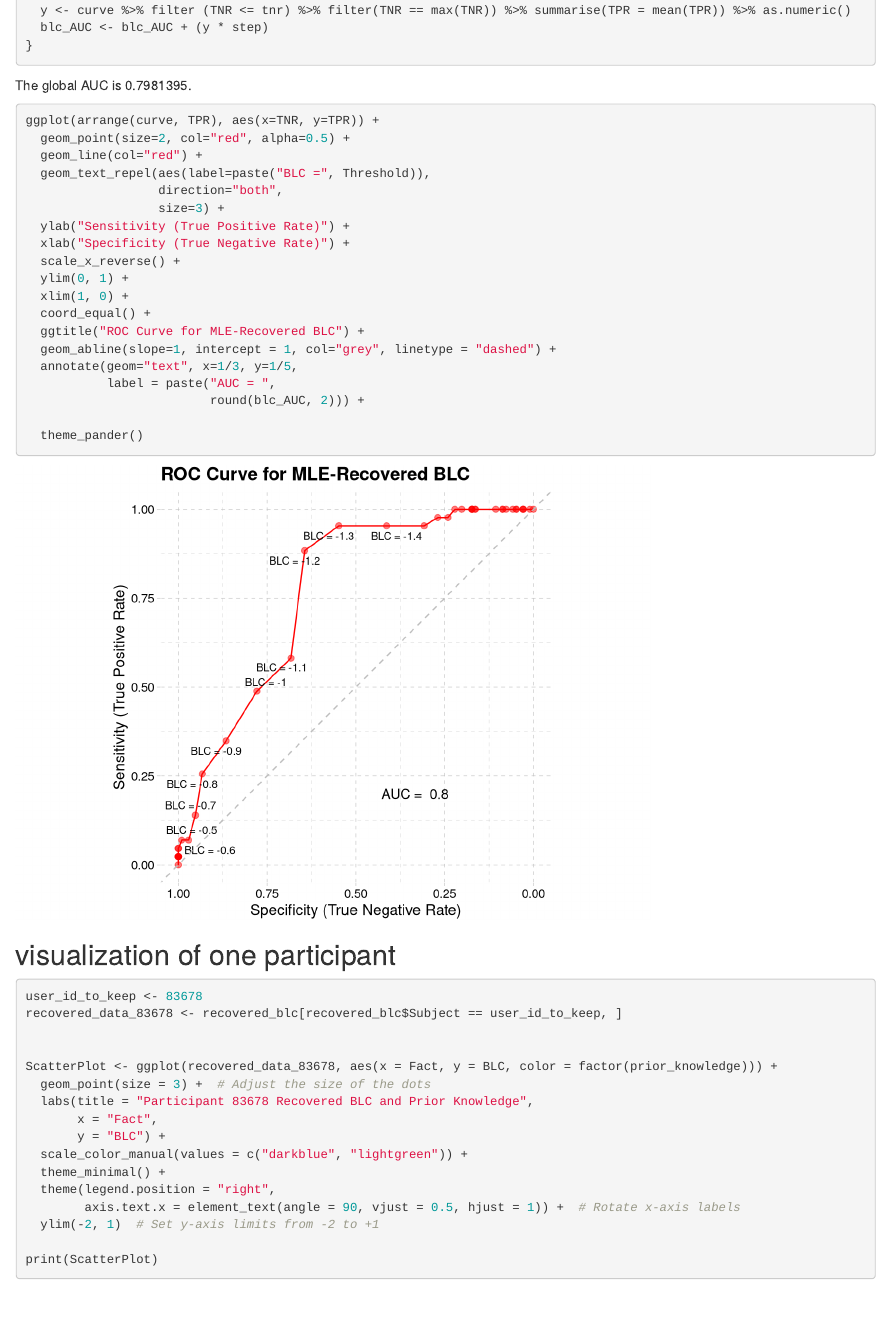
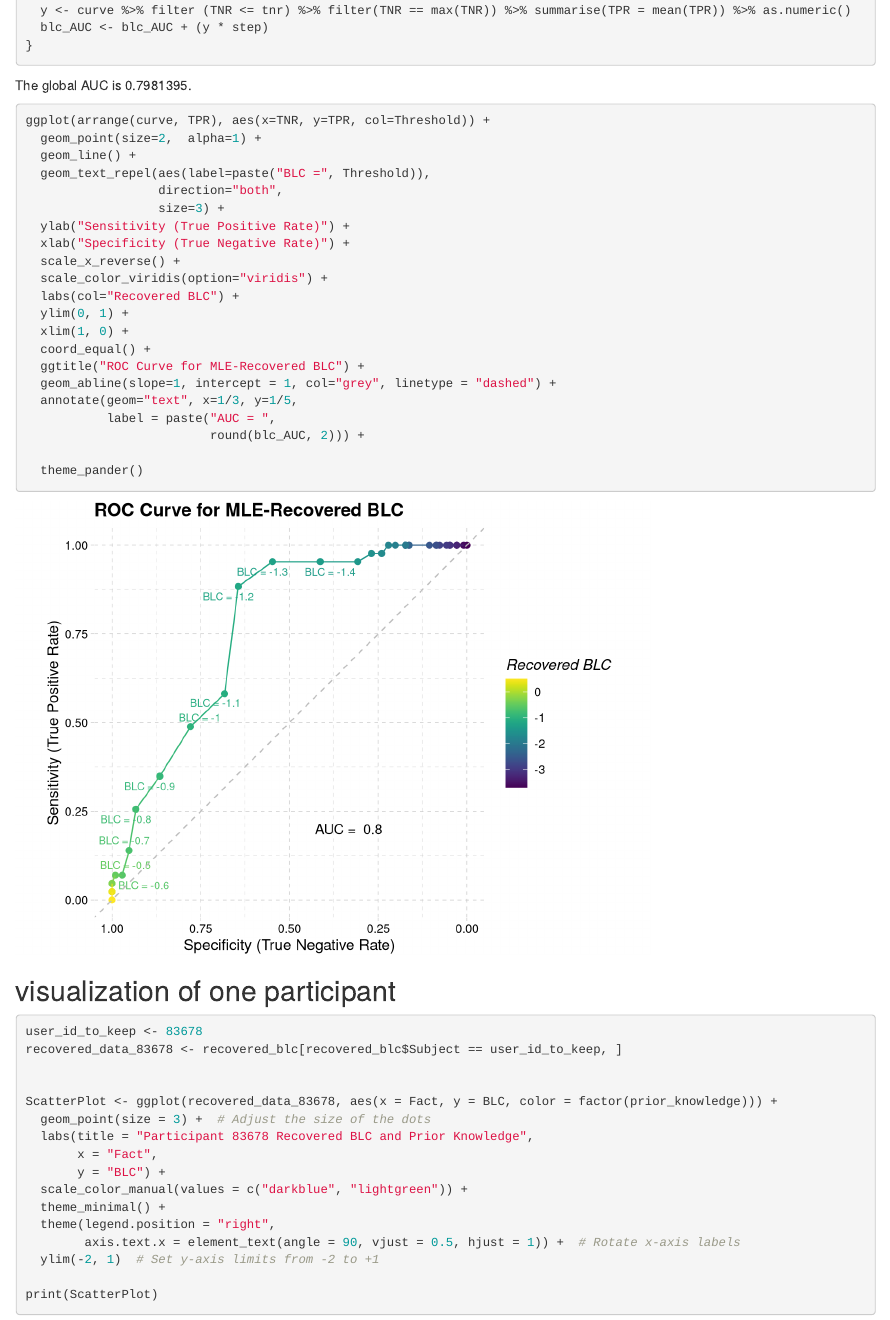
Before and after one commit to UWCCDL/Firefly, an R Markdown document (Firefly_Dashboard.Rmd): the page in a window 1100 px wide, from 8970 px down. Rendered offline with R 4.5, knitr and Pandoc, with nearby package versions; code that draws random numbers runs with fixed seeds of ours; some code elsewhere in the file could not run offline; the gapminder table comes from the copy in Python's plotly package.

Commit message:
Updated Rmd and html

````diff
--- a/Firefly_Dashboard.Rmd
+++ b/Firefly_Dashboard.Rmd
@@ -354,15 +354,17 @@ for (tnr in seq(0, 1-step, step)) {
 The global AUC is `r blc_AUC`.
 
 ```{r}
-ggplot(arrange(curve, TPR), aes(x=TNR, y=TPR)) +
-  geom_point(size=2, col="red", alpha=0.5) +
-  geom_line(col="red") +
+ggplot(arrange(curve, TPR), aes(x=TNR, y=TPR, col=Threshold)) +
+  geom_point(size=2,  alpha=1) +
+  geom_line() +
   geom_text_repel(aes(label=paste("BLC =", Threshold)),
                   direction="both",
                   size=3) +
   ylab("Sensitivity (True Positive Rate)") +
   xlab("Specificity (True Negative Rate)") +
   scale_x_reverse() +
+  scale_color_viridis(option="viridis") +
+  labs(col="Recovered BLC") +
   ylim(0, 1) +
   xlim(1, 0) +
   coord_equal() +
````
Also changed, not shown: Firefly_Dashboard.html, Firefly_Dashboard_files/figure-html/unnamed-chunk-1-1.png (deleted), Firefly_Dashboard_files/figure-html/unnamed-chunk-2-1.png (deleted), Firefly_Dashboard_files/figure-html/unnamed-chunk-3-1.png (deleted), Firefly_Dashboard_files/figure-html/unnamed-chunk-4-1.png (deleted), Firefly_Dashboard_files/figure-html/unnamed-chunk-5-1.png (deleted), figures/PriorKnowledgeCorrelations.png, figures/Prior_Knowledge_Across_Facts.png, figures/Prior_Knowledge_Across_Participants_bargraph.png, figures/recovered_blc_correlations.png.
